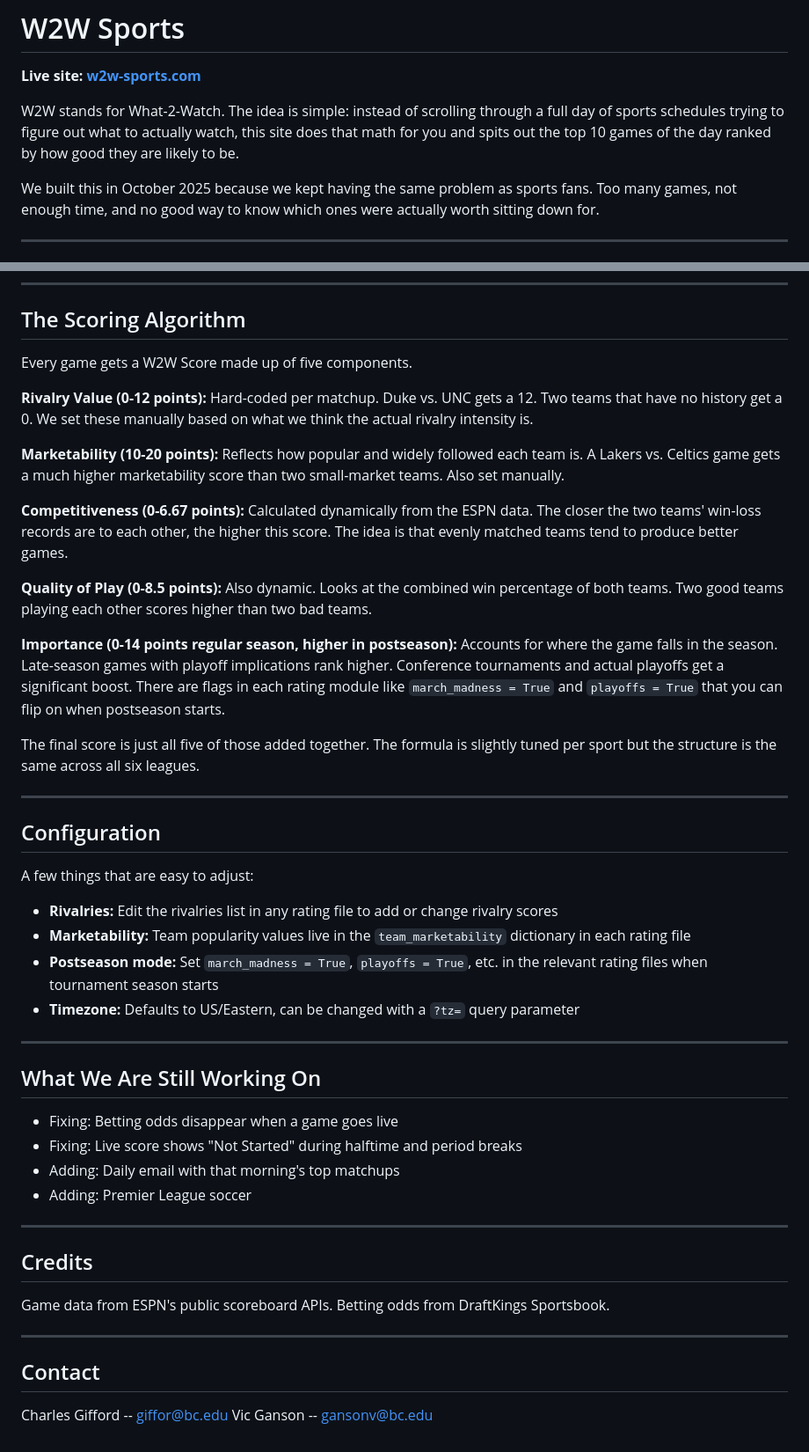
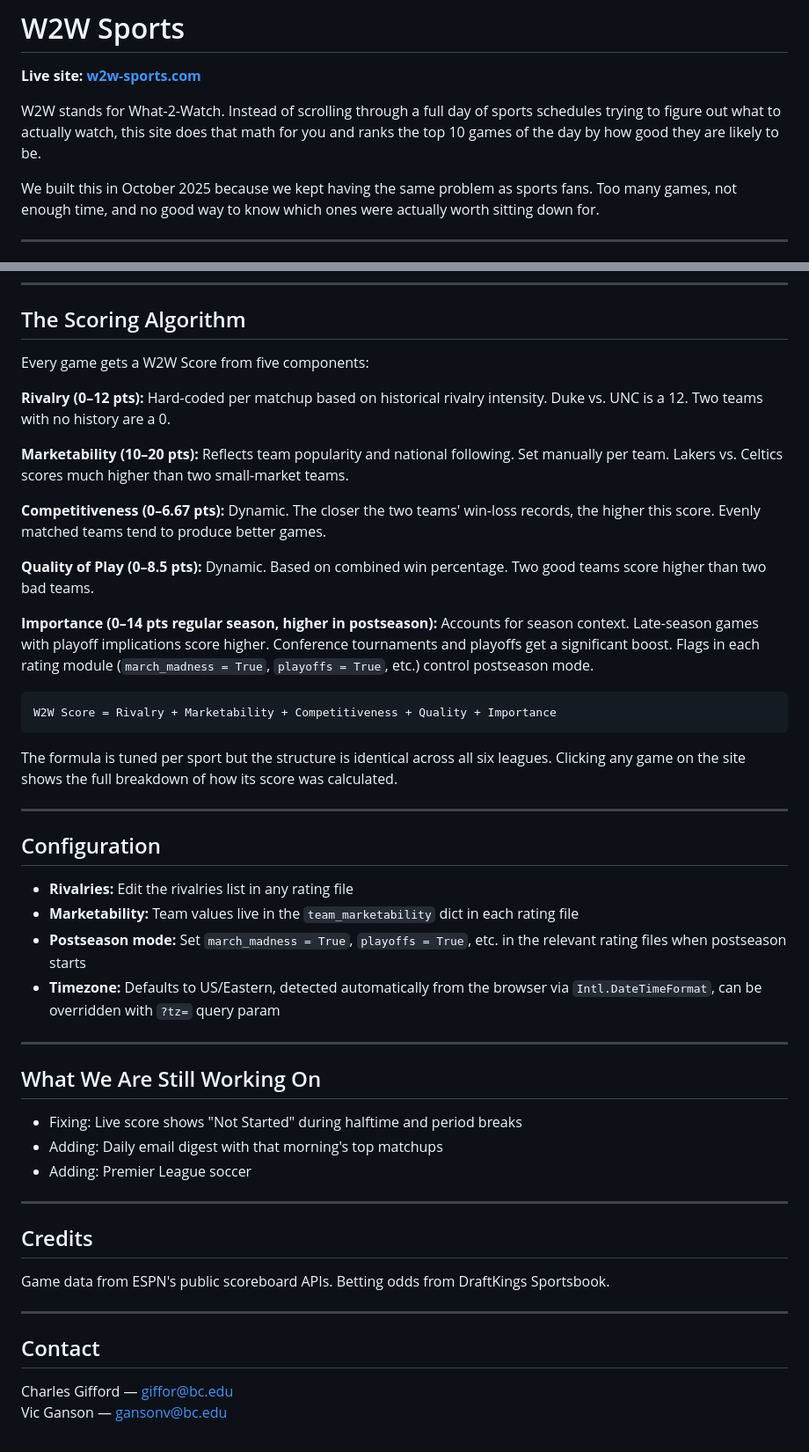
Before and after one commit to ckgifford06/w2wSports, a Markdown page: README.md, 2 parts joined by grey strips. Shown at 88% size. Drawn GitHub-style.

````diff
--- a/README.md
+++ b/README.md
@@ -2,7 +2,7 @@
 
 **Live site: [w2w-sports.com](https://w2w-sports.com)**
 
-W2W stands for What-2-Watch. The idea is simple: instead of scrolling through a full day of sports schedules trying to figure out what to actually watch, this site does that math for you and spits out the top 10 games of the day ranked by how good they are likely to be.
+W2W stands for What-2-Watch. Instead of scrolling through a full day of sports schedules trying to figure out what to actually watch, this site does that math for you and ranks the top 10 games of the day by how good they are likely to be.
 
 We built this in October 2025 because we kept having the same problem as sports fans. Too many games, not enough time, and no good way to know which ones were actually worth sitting down for.
 
@@ -56,38 +80,39 @@ The site runs on Vercel, which handles deployment and serves the Flask app.
 
 ## The Scoring Algorithm
 
-Every game gets a W2W Score made up of five components.
+Every game gets a W2W Score from five components:
 
-**Rivalry Value (0-12 points):** Hard-coded per matchup. Duke vs. UNC gets a 12. Two teams that have no history get a 0. We set these manually based on what we think the actual rivalry intensity is.
+**Rivalry (0–12 pts):** Hard-coded per matchup based on historical rivalry intensity. Duke vs. UNC is a 12. Two teams with no history are a 0.
 
-**Marketability (10-20 points):** Reflects how popular and widely followed each team is. A Lakers vs. Celtics game gets a much higher marketability score than two small-market teams. Also set manually.
+**Marketability (10–20 pts):** Reflects team popularity and national following. Set manually per team. Lakers vs. Celtics scores much higher than two small-market teams.
 
-**Competitiveness (0-6.67 points):** Calculated dynamically from the ESPN data. The closer the two teams' win-loss records are to each other, the higher this score. The idea is that evenly matched teams tend to produce better games.
+**Competitiveness (0–6.67 pts):** Dynamic. The closer the two teams' win-loss records, the higher this score. Evenly matched teams tend to produce better games.
 
-**Quality of Play (0-8.5 points):** Also dynamic. Looks at the combined win percentage of both teams. Two good teams playing each other scores higher than two bad teams.
+**Quality of Play (0–8.5 pts):** Dynamic. Based on combined win percentage. Two good teams score higher than two bad teams.
 
-**Importance (0-14 points regular season, higher in postseason):** Accounts for where the game falls in the season. Late-season games with playoff implications rank higher. Conference tournaments and actual playoffs get a significant boost. There are flags in each rating module like `march_madness = True` and `playoffs = True` that you can flip on when postseason starts.
+**Importance (0–14 pts regular season, higher in postseason):** Accounts for season context. Late-season games with playoff implications score higher. Conference tournaments and playoffs get a significant boost. Flags in each rating module (`march_madness = True`, `playoffs = True`, etc.) control postseason mode.
 
-The final score is just all five of those added together. The formula is slightly tuned per sport but the structure is the same across all six leagues.
+```
+W2W Score = Rivalry + Marketability + Competitiveness + Quality + Importance
+```
+
+The formula is tuned per sport but the structure is identical across all six leagues. Clicking any game on the site shows the full breakdown of how its score was calculated.
 
 ---
 
 ## Configuration
 
-A few things that are easy to adjust:
-
-- **Rivalries:** Edit the rivalries list in any rating file to add or change rivalry scores
-- **Marketability:** Team popularity values live in the `team_marketability` dictionary in each rating file
-- **Postseason mode:** Set `march_madness = True`, `playoffs = True`, etc. in the relevant rating files when tournament season starts
-- **Timezone:** Defaults to US/Eastern, can be changed with a `?tz=` query parameter
+- **Rivalries:** Edit the rivalries list in any rating file
+- **Marketability:** Team values live in the `team_marketability` dict in each rating file
+- **Postseason mode:** Set `march_madness = True`, `playoffs = True`, etc. in the relevant rating files when postseason starts
+- **Timezone:** Defaults to US/Eastern, detected automatically from the browser via `Intl.DateTimeFormat`, can be overridden with `?tz=` query param
 
 ---
 
 ## What We Are Still Working On
 
-- Fixing: Betting odds disappear when a game goes live
 - Fixing: Live score shows "Not Started" during halftime and period breaks
-- Adding: Daily email with that morning's top matchups
+- Adding: Daily email digest with that morning's top matchups
 - Adding: Premier League soccer
 
 ---
@@ -99,5 +124,6 @@ Game data from ESPN's public scoreboard APIs. Betting odds from DraftKings Sport
 ---
 
 ## Contact
-Charles Gifford -- giffor@bc.edu
-Vic Ganson -- gansonv@bc.edu
+
+Charles Gifford — giffor@bc.edu
+Vic Ganson — gansonv@bc.edu
````
Also changed, not shown: other parts of README.md (+36 -12 lines).
